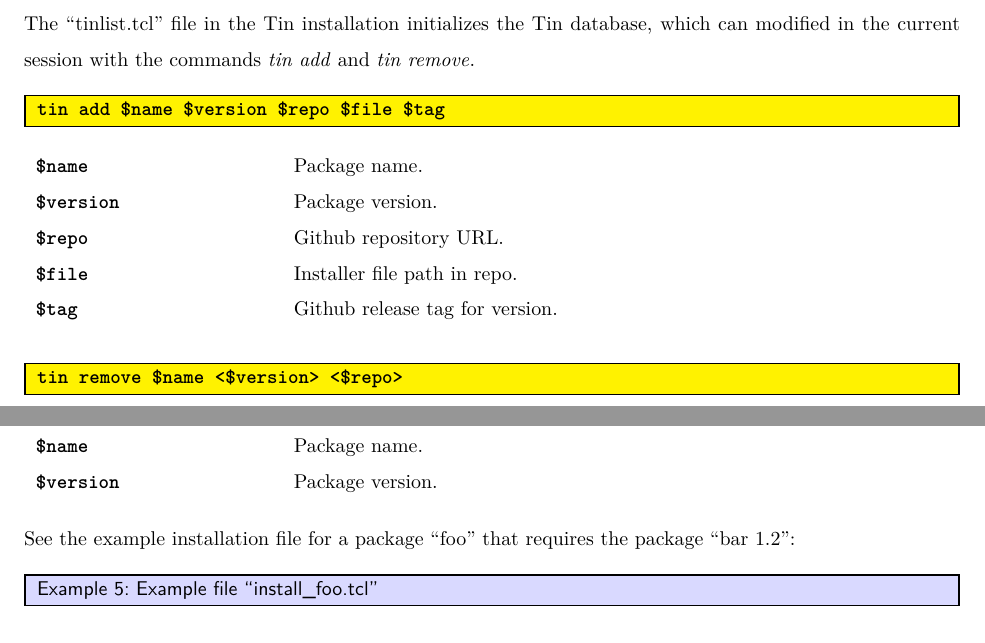
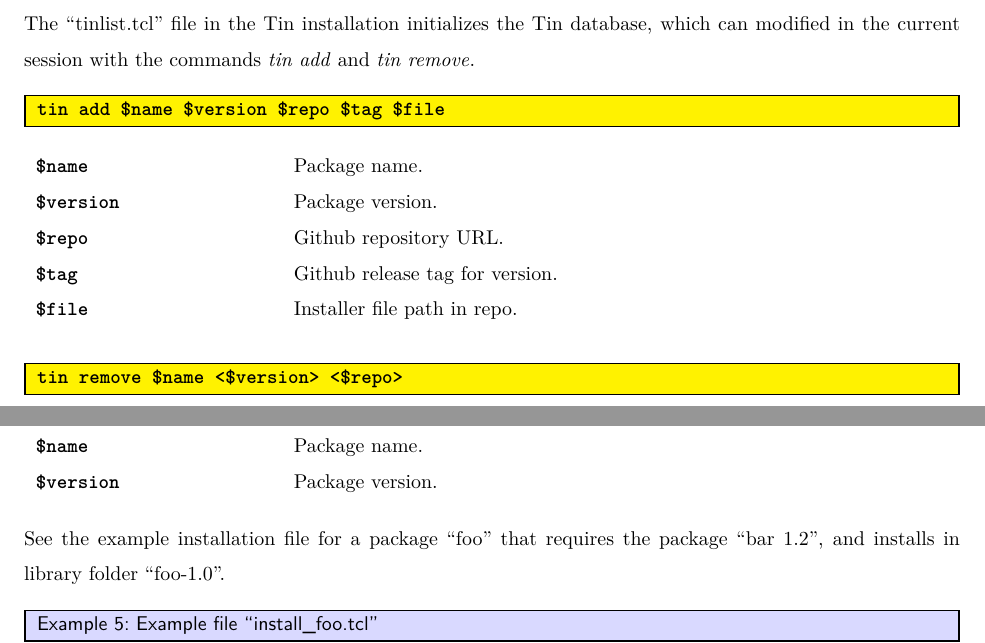
Before and after one commit to ambaker1/Tin, a LaTeX document (doc/tin.tex): two parts of pages 2 and 8 of 9, joined at a grey line, cut so that both start at the same text. Compiled offline with pdfLaTeX.

Commit message:
doc updates

```diff
--- a/doc/tin.tex
+++ b/doc/tin.tex
@@ -18,14 +18,14 @@ The Tin package provides a package database for installing and upgrading package
 The ``tinlist.tcl'' file in the Tin installation initializes the Tin database, which can modified in the current session with the commands \cmdlink{tin add} and \cmdlink{tin remove}.
 
 \begin{syntax}
-\command{tin add} \$name \$version \$repo \$file \$tag
+\command{tin add} \$name \$version \$repo \$tag \$file
 \end{syntax}
 \begin{args}
 \$name & Package name. \\
 \$version & Package version. \\
 \$repo & Github repository URL. \\
-\$file & Installer file path in repo. \\
-\$tag & Github release tag for version.
+\$tag & Github release tag for version.  \\
+\$file & Installer file path in repo.
 \end{args}
 
 \begin{syntax}
@@ -251,7 +251,7 @@ The command \cmdlink{tin mkdir} creates a library directory to install a package
 \$version & Package version.
 \end{args}
 
-See the example installation file for a package ``foo'' that requires the package ``bar 1.2'':
+See the example installation file for a package ``foo'' that requires the package ``bar 1.2'', and installs in library folder ``foo-1.0''.
 \begin{example}{Example file ``install\textunderscore{}foo.tcl''}
 \begin{lstlisting}
 package require tin
```
Also changed, not shown: doc/tin.pdf.
